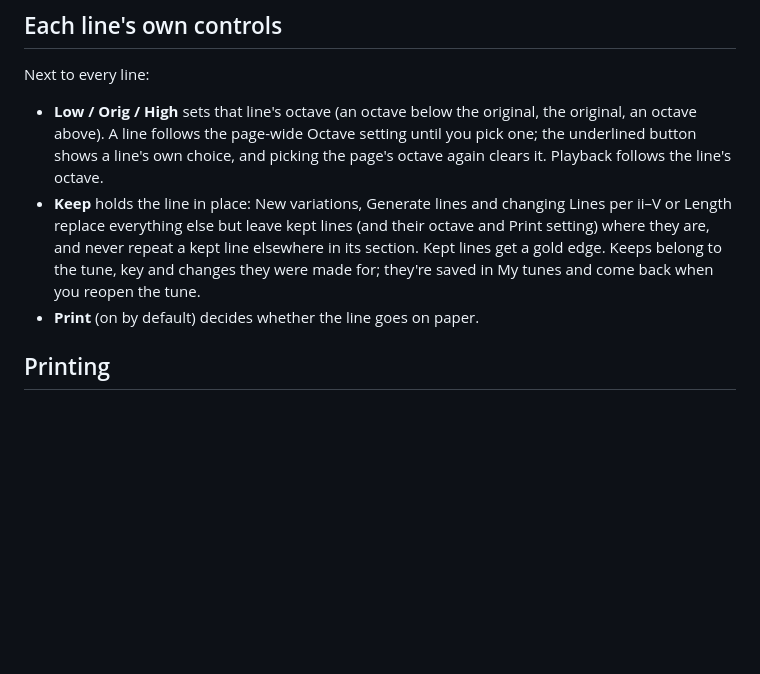
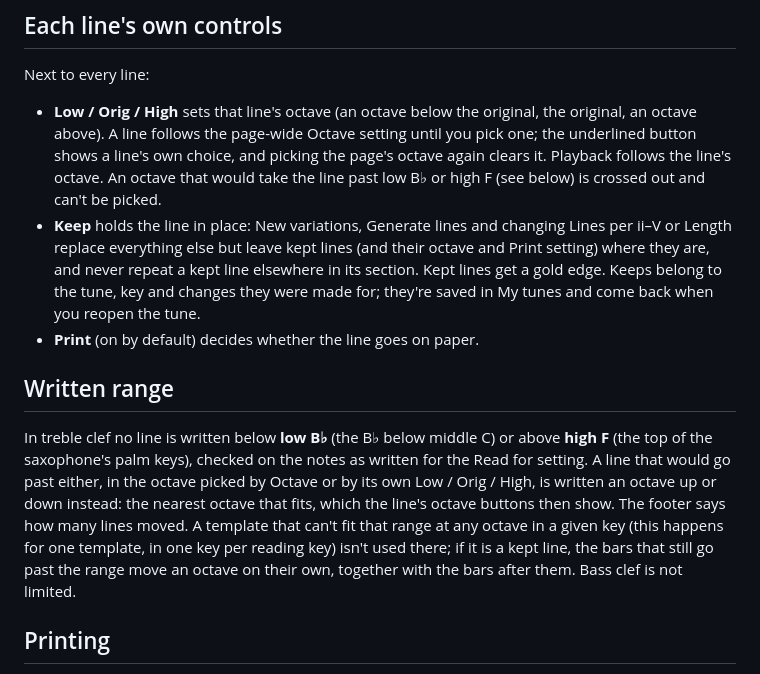
Before and after one commit to NicoIcon22/ii-v-lines, a Markdown page: README.md, the part around the change. GitHub-like rendering; blank space fills up the shorter version.

Commit message:
Docs: written range (low Bb to high F)
Co-Authored-By: Claude Opus 5.5 <noreply@anthropic.com>
Claude-Session: https://claude.ai/code/session_019YnoKU3sPyzFUG2YcgAgou

```diff
--- a/README.md
+++ b/README.md
@@ -24,9 +24,13 @@ Lines per ii–V and Length apply as soon as you change them, are remembered for
 
 Next to every line:
 
-- **Low / Orig / High** sets that line's octave (an octave below the original, the original, an octave above). A line follows the page-wide Octave setting until you pick one; the underlined button shows a line's own choice, and picking the page's octave again clears it. Playback follows the line's octave.
+- **Low / Orig / High** sets that line's octave (an octave below the original, the original, an octave above). A line follows the page-wide Octave setting until you pick one; the underlined button shows a line's own choice, and picking the page's octave again clears it. Playback follows the line's octave. An octave that would take the line past low B♭ or high F (see below) is crossed out and can't be picked.
 - **Keep** holds the line in place: New variations, Generate lines and changing Lines per ii–V or Length replace everything else but leave kept lines (and their octave and Print setting) where they are, and never repeat a kept line elsewhere in its section. Kept lines get a gold edge. Keeps belong to the tune, key and changes they were made for; they're saved in My tunes and come back when you reopen the tune.
 - **Print** (on by default) decides whether the line goes on paper.
+
+## Written range
+
+In treble clef no line is written below **low B♭** (the B♭ below middle C) or above **high F** (the top of the saxophone's palm keys), checked on the notes as written for the Read for setting. A line that would go past either, in the octave picked by Octave or by its own Low / Orig / High, is written an octave up or down instead: the nearest octave that fits, which the line's octave buttons then show. The footer says how many lines moved. A template that can't fit that range at any octave in a given key (this happens for one template, in one key per reading key) isn't used there; if it is a kept line, the bars that still go past the range move an octave on their own, together with the bars after them. Bass clef is not limited.
 
 ## Printing
 
```
Also changed, not shown: docs/LINE_TEMPLATES.md (+1 -1 lines).
